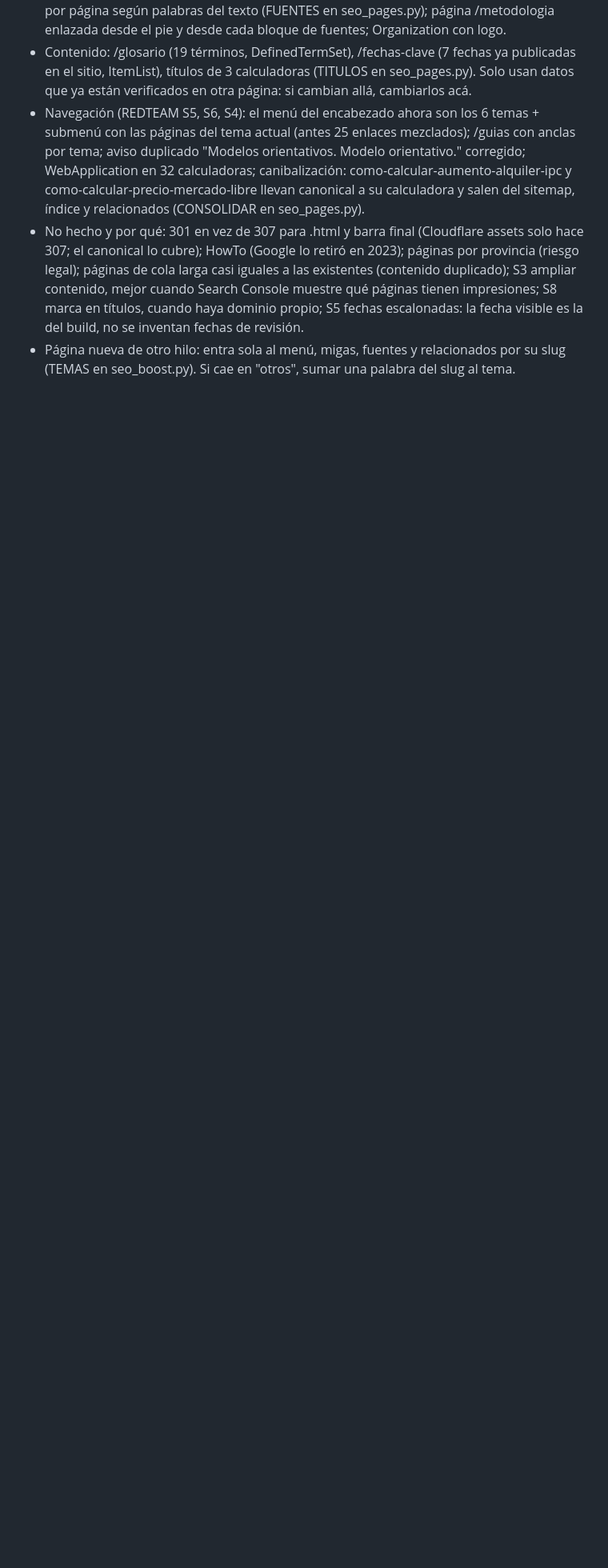
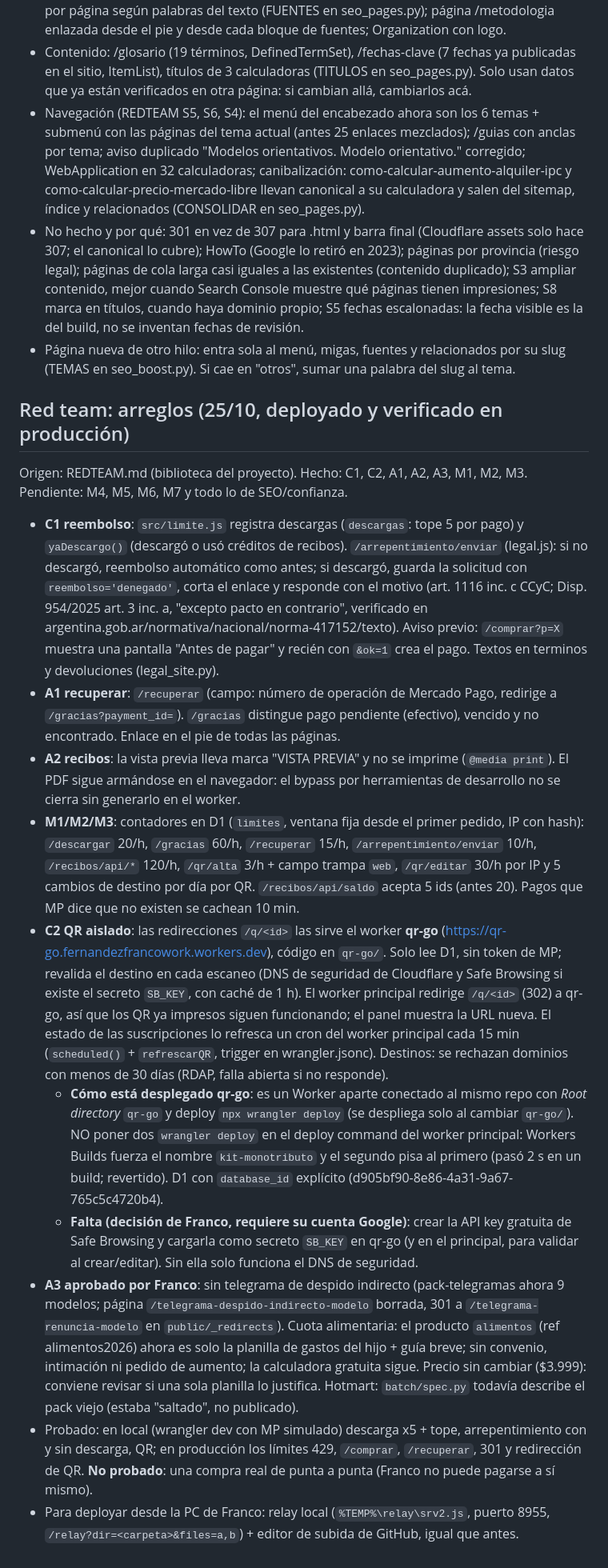
Before and after one commit to franco-fernandez-work/kit-monotributo, a Markdown page: HANDOFF.md, the part around the change. Shown at 80% size. GitHub-like rendering; blank space fills up the shorter version.

Commit message:
HANDOFF: red team (reembolso, QR aislado, recuperar, limites, A3)

```diff
--- a/HANDOFF.md
+++ b/HANDOFF.md
@@ -200,3 +200,16 @@ Todo vive en tools/seo_boost.py (post-proceso), tools/seo_pages.py (textos y dat
 - Navegación (REDTEAM S5, S6, S4): el menú del encabezado ahora son los 6 temas + submenú con las páginas del tema actual (antes 25 enlaces mezclados); /guias con anclas por tema; aviso duplicado "Modelos orientativos. Modelo orientativo." corregido; WebApplication en 32 calculadoras; canibalización: como-calcular-aumento-alquiler-ipc y como-calcular-precio-mercado-libre llevan canonical a su calculadora y salen del sitemap, índice y relacionados (CONSOLIDAR en seo_pages.py).
 - No hecho y por qué: 301 en vez de 307 para .html y barra final (Cloudflare assets solo hace 307; el canonical lo cubre); HowTo (Google lo retiró en 2023); páginas por provincia (riesgo legal); páginas de cola larga casi iguales a las existentes (contenido duplicado); S3 ampliar contenido, mejor cuando Search Console muestre qué páginas tienen impresiones; S8 marca en títulos, cuando haya dominio propio; S5 fechas escalonadas: la fecha visible es la del build, no se inventan fechas de revisión.
 - Página nueva de otro hilo: entra sola al menú, migas, fuentes y relacionados por su slug (TEMAS en seo_boost.py). Si cae en "otros", sumar una palabra del slug al tema.
+
+## Red team: arreglos (25/10, deployado y verificado en producción)
+Origen: REDTEAM.md (biblioteca del proyecto). Hecho: C1, C2, A1, A2, A3, M1, M2, M3. Pendiente: M4, M5, M6, M7 y todo lo de SEO/confianza.
+- **C1 reembolso**: `src/limite.js` registra descargas (`descargas`: tope 5 por pago) y `yaDescargo()` (descargó o usó créditos de recibos). `/arrepentimiento/enviar` (legal.js): si no descargó, reembolso automático como antes; si descargó, guarda la solicitud con `reembolso='denegado'`, corta el enlace y responde con el motivo (art. 1116 inc. c CCyC; Disp. 954/2025 art. 3 inc. a, "excepto pacto en contrario", verificado en argentina.gob.ar/normativa/nacional/norma-417152/texto). Aviso previo: `/comprar?p=X` muestra una pantalla "Antes de pagar" y recién con `&ok=1` crea el pago. Textos en terminos y devoluciones (legal_site.py).
+- **A1 recuperar**: `/recuperar` (campo: número de operación de Mercado Pago, redirige a `/gracias?payment_id=`). `/gracias` distingue pago pendiente (efectivo), vencido y no encontrado. Enlace en el pie de todas las páginas.
+- **A2 recibos**: la vista previa lleva marca "VISTA PREVIA" y no se imprime (`@media print`). El PDF sigue armándose en el navegador: el bypass por herramientas de desarrollo no se cierra sin generarlo en el worker.
+- **M1/M2/M3**: contadores en D1 (`limites`, ventana fija desde el primer pedido, IP con hash): `/descargar` 20/h, `/gracias` 60/h, `/recuperar` 15/h, `/arrepentimiento/enviar` 10/h, `/recibos/api/*` 120/h, `/qr/alta` 3/h + campo trampa `web`, `/qr/editar` 30/h por IP y 5 cambios de destino por día por QR. `/recibos/api/saldo` acepta 5 ids (antes 20). Pagos que MP dice que no existen se cachean 10 min.
+- **C2 QR aislado**: las redirecciones `/q/<id>` las sirve el worker **qr-go** (https://qr-go.fernandezfrancowork.workers.dev), código en `qr-go/`. Solo lee D1, sin token de MP; revalida el destino en cada escaneo (DNS de seguridad de Cloudflare y Safe Browsing si existe el secreto `SB_KEY`, con caché de 1 h). El worker principal redirige `/q/<id>` (302) a qr-go, así que los QR ya impresos siguen funcionando; el panel muestra la URL nueva. El estado de las suscripciones lo refresca un cron del worker principal cada 15 min (`scheduled()` + `refrescarQR`, trigger en wrangler.jsonc). Destinos: se rechazan dominios con menos de 30 días (RDAP, falla abierta si no responde).
+  - **Cómo está desplegado qr-go**: es un Worker aparte conectado al mismo repo con *Root directory* `qr-go` y deploy `npx wrangler deploy` (se despliega solo al cambiar `qr-go/`). NO poner dos `wrangler deploy` en el deploy command del worker principal: Workers Builds fuerza el nombre `kit-monotributo` y el segundo pisa al primero (pasó 2 s en un build; revertido). D1 con `database_id` explícito (d905bf90-8e86-4a31-9a67-765c5c4720b4).
+  - **Falta (decisión de Franco, requiere su cuenta Google)**: crear la API key gratuita de Safe Browsing y cargarla como secreto `SB_KEY` en qr-go (y en el principal, para validar al crear/editar). Sin ella solo funciona el DNS de seguridad.
+- **A3 aprobado por Franco**: sin telegrama de despido indirecto (pack-telegramas ahora 9 modelos; página `/telegrama-despido-indirecto-modelo` borrada, 301 a `/telegrama-renuncia-modelo` en `public/_redirects`). Cuota alimentaria: el producto `alimentos` (ref alimentos2026) ahora es solo la planilla de gastos del hijo + guía breve; sin convenio, intimación ni pedido de aumento; la calculadora gratuita sigue. Precio sin cambiar ($3.999): conviene revisar si una sola planilla lo justifica. Hotmart: `batch/spec.py` todavía describe el pack viejo (estaba "saltado", no publicado).
+- Probado: en local (wrangler dev con MP simulado) descarga x5 + tope, arrepentimiento con y sin descarga, QR; en producción los límites 429, `/comprar`, `/recuperar`, 301 y redirección de QR. **No probado**: una compra real de punta a punta (Franco no puede pagarse a sí mismo).
+- Para deployar desde la PC de Franco: relay local (`%TEMP%\relay\srv2.js`, puerto 8955, `/relay?dir=<carpeta>&files=a,b`) + editor de subida de GitHub, igual que antes.
```
